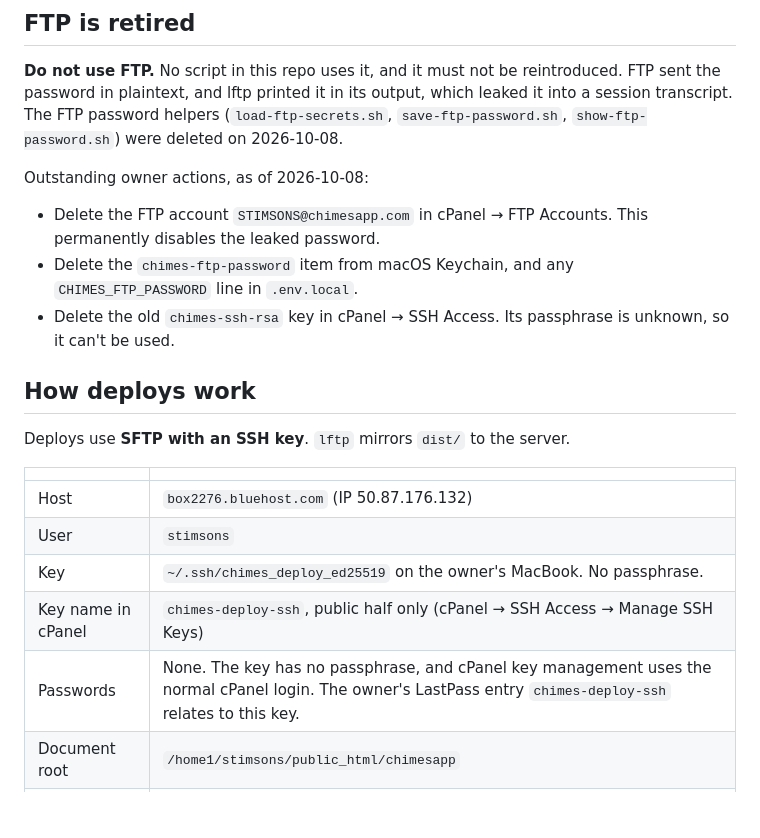
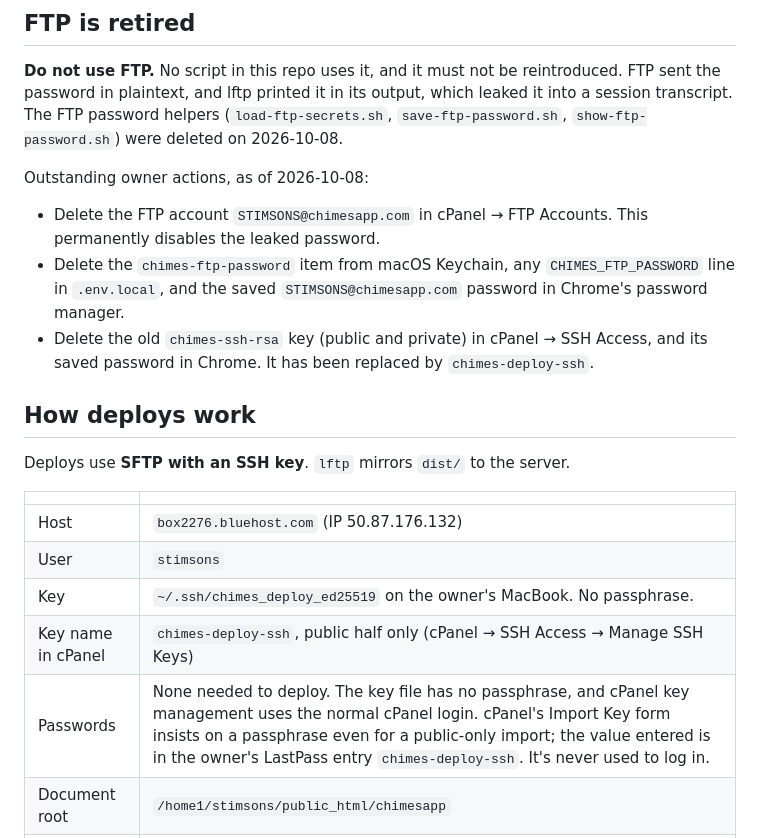
Before and after one commit to richstimson/chimes-website, a Markdown page: docs/deploy.md, the part around the change. Drawn GitHub-style; blank space fills up the shorter version.

Commit message:
docs: explain the cPanel import passphrase and Chrome-saved credentials
Co-Authored-By: Claude Opus 5.5 <noreply@anthropic.com>

```diff
--- a/docs/deploy.md
+++ b/docs/deploy.md
@@ -17,10 +17,12 @@ Outstanding owner actions, as of 2026-10-08:
 
 - Delete the FTP account `STIMSONS@chimesapp.com` in cPanel → FTP Accounts.
   This permanently disables the leaked password.
-- Delete the `chimes-ftp-password` item from macOS Keychain, and any
-  `CHIMES_FTP_PASSWORD` line in `.env.local`.
-- Delete the old `chimes-ssh-rsa` key in cPanel → SSH Access. Its passphrase is
-  unknown, so it can't be used.
+- Delete the `chimes-ftp-password` item from macOS Keychain, any
+  `CHIMES_FTP_PASSWORD` line in `.env.local`, and the saved
+  `STIMSONS@chimesapp.com` password in Chrome's password manager.
+- Delete the old `chimes-ssh-rsa` key (public and private) in cPanel → SSH
+  Access, and its saved password in Chrome. It has been replaced by
+  `chimes-deploy-ssh`.
 
 ## How deploys work
 
@@ -32,7 +34,7 @@ Deploys use **SFTP with an SSH key**. `lftp` mirrors `dist/` to the server.
 | User | `stimsons` |
 | Key | `~/.ssh/chimes_deploy_ed25519` on the owner's MacBook. No passphrase. |
 | Key name in cPanel | `chimes-deploy-ssh`, public half only (cPanel → SSH Access → Manage SSH Keys) |
-| Passwords | None. The key has no passphrase, and cPanel key management uses the normal cPanel login. The owner's LastPass entry `chimes-deploy-ssh` relates to this key. |
+| Passwords | None needed to deploy. The key file has no passphrase, and cPanel key management uses the normal cPanel login. cPanel's Import Key form insists on a passphrase even for a public-only import; the value entered is in the owner's LastPass entry `chimes-deploy-ssh`. It's never used to log in. |
 | Document root | `/home1/stimsons/public_html/chimesapp` |
 | Settings file | `deploy-target.sh`. Each setting can be overridden from the environment. |
 
```
